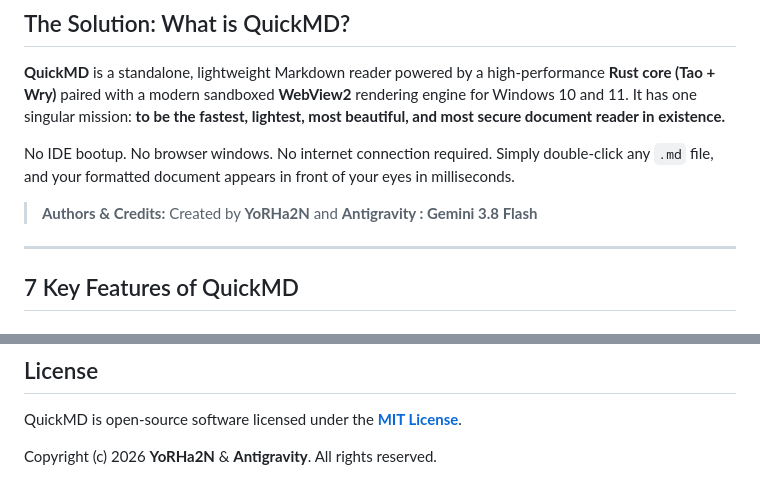
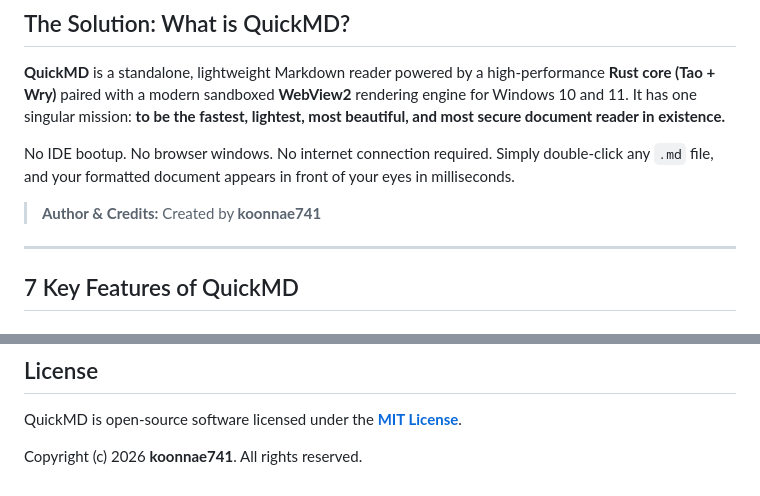
Before and after one commit to koonnae741/QuickMD, a Markdown page: README.md, 2 parts joined by grey strips. Rendered like a GitHub page.

```diff
--- a/README.md
+++ b/README.md
@@ -55,7 +55,7 @@
 
 No IDE bootup. No browser windows. No internet connection required. Simply double-click any `.md` file, and your formatted document appears in front of your eyes in milliseconds.
 
-> **Authors & Credits:** Created by **YoRHa2N** and **Antigravity : Gemini 3.8 Flash**
+> **Author & Credits:** Created by **koonnae741**
 
 ---
 
@@ -328,4 +328,4 @@ light.exe -nologo -ext WixUIExtension -sval -out installer\QuickMD-2.0.0-windows
 
 QuickMD is open-source software licensed under the **[MIT License](LICENSE)**.
 
-Copyright (c) 2026 **YoRHa2N** & **Antigravity**. All rights reserved.
+Copyright (c) 2026 **koonnae741**. All rights reserved.
```
Also changed, not shown: docs/images/quickmd-doc-render.png (added), 9 other files.
